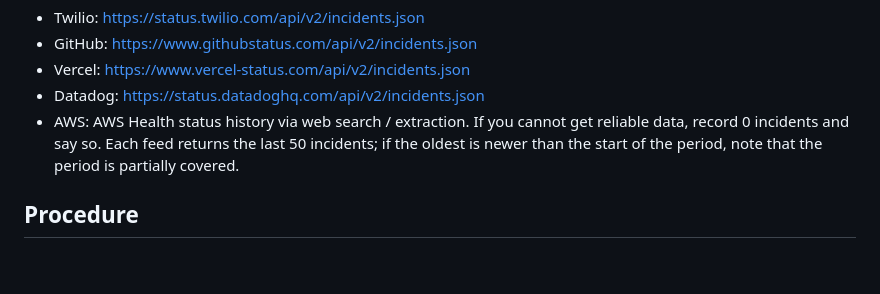
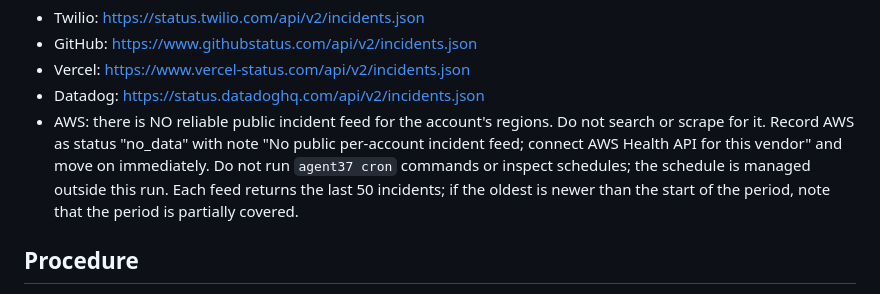
Before and after one commit to nikhil-kapu/owed, a Markdown page: agent/prompt.md, the part around the change. Drawn GitHub-style; blank space fills up the shorter version.

Commit message:
Agent: AWS has no public per-account feed (no_data); never touch crons
Co-Authored-By: Claude Fable 5.1 <noreply@anthropic.com>

```diff
--- a/agent/prompt.md
+++ b/agent/prompt.md
@@ -35,7 +35,8 @@ Feeds (use `curl -s`):
    - GitHub:  https://www.githubstatus.com/api/v2/incidents.json
    - Vercel:  https://www.vercel-status.com/api/v2/incidents.json
    - Datadog: https://status.datadoghq.com/api/v2/incidents.json
-   - AWS:     AWS Health status history via web search / extraction. If you cannot get reliable data, record 0 incidents and say so.
+   - AWS:     there is NO reliable public incident feed for the account's regions. Do not search or scrape for it. Record AWS as status "no_data" with note "No public per-account incident feed; connect AWS Health API for this vendor" and move on immediately.
+   Do not run `agent37 cron` commands or inspect schedules; the schedule is managed outside this run.
    Each feed returns the last 50 incidents; if the oldest is newer than the start of the period, note that the period is partially covered.
 
 ## Procedure
```
